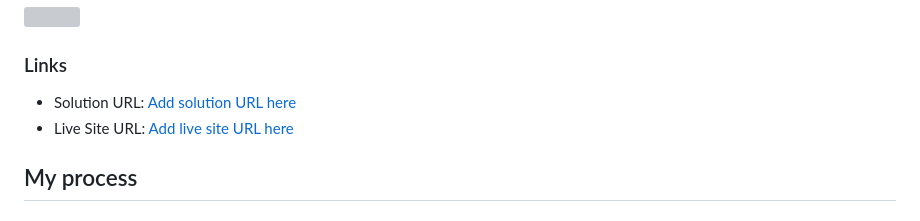
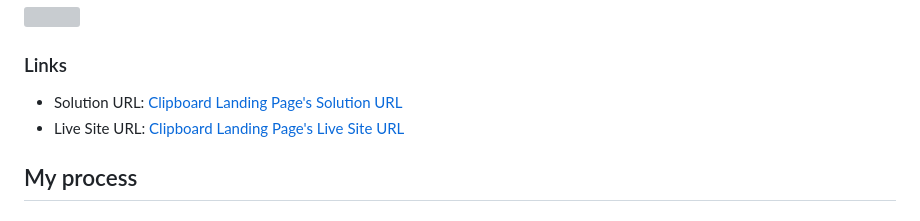
Before and after one commit to KH-Ray/clipboard-landing-page, a Markdown page: README.md, the part around the change. Drawn GitHub-style; grey boxes are pictures that could not be loaded.

Commit message:
Add links to README.md

```diff
--- a/README.md
+++ b/README.md
@@ -28,8 +28,8 @@ Users should be able to:
 
 ### Links
 
-- Solution URL: [Add solution URL here](https://your-solution-url.com)
-- Live Site URL: [Add live site URL here](https://your-live-site-url.com)
+- Solution URL: [Clipboard Landing Page's Solution URL](https://github.com/KH-Ray/clipboard-landing-page)
+- Live Site URL: [Clipboard Landing Page's Live Site URL](https://master--strong-mousse-a0d06f.netlify.app/)
 
 ## My process
 
```
